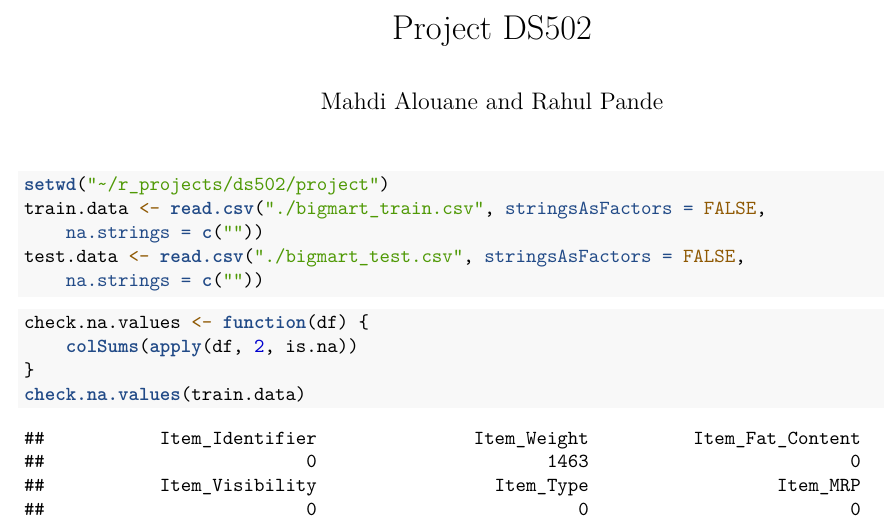
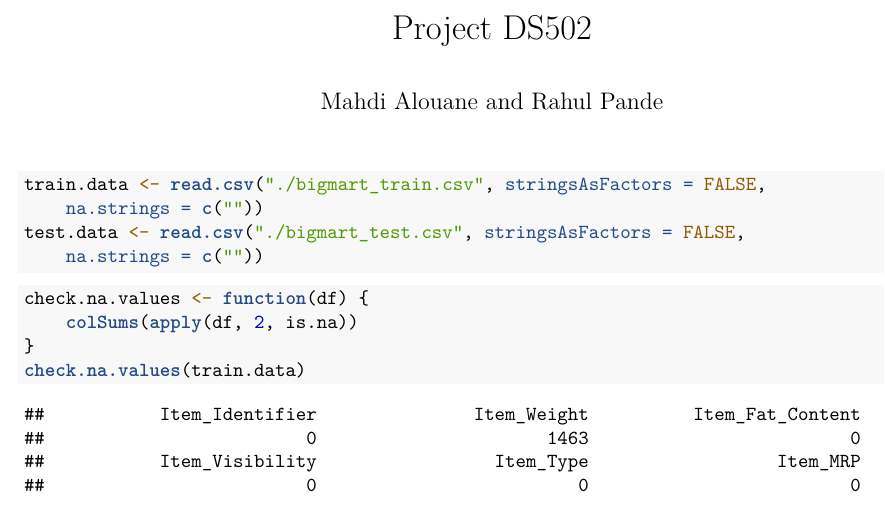
Before and after one commit to abhishah901/ds502-project, an R Markdown document (bigmart_sales_prediction.Rmd): part of page 1 of 3, cut so that both start at the same text. Rendered offline with R 4.5, knitr and Pandoc, then LaTeX, with nearby package versions; common packages that the code uses without loading them are loaded.

Commit message:
Removed setwd

````diff
--- a/bigmart_sales_prediction.Rmd
+++ b/bigmart_sales_prediction.Rmd
@@ -17,7 +17,6 @@ knitr::opts_chunk$set(echo = TRUE,
 ```
 
 ```{r , echo =TRUE}
-setwd("~/r_projects/ds502/project")
 train.data <- read.csv('./bigmart_train.csv', stringsAsFactors = FALSE, na.strings = c(""))
 test.data <- read.csv('./bigmart_test.csv', stringsAsFactors = FALSE, na.strings = c(""))
 ```
````
